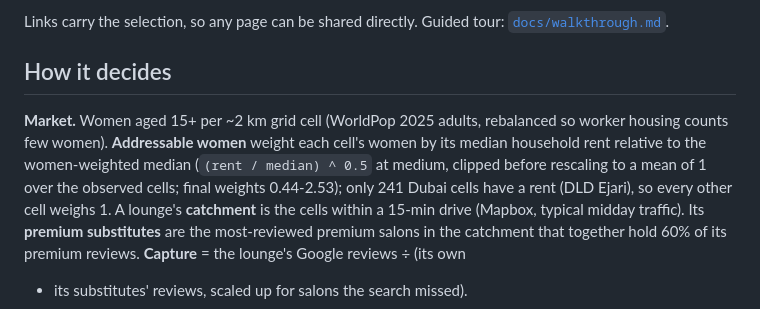
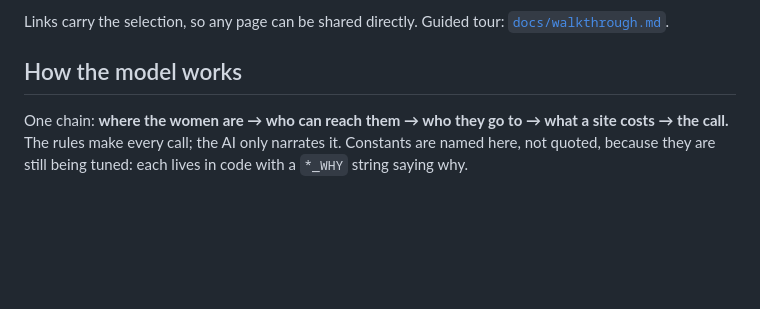
Before and after one commit to thenomadlad/2pz-ai-case-study, a Markdown page: README.md, the part around one of its changes. Rendered like a GitHub page; blank space fills up the shorter version.

```diff
--- a/README.md
+++ b/README.md
@@ -168,14 +168,9 @@ Four pages; the loop is **Overview → click a lounge or area → its page → b
 
 Links carry the selection, so any page can be shared directly. Guided tour: [`docs/walkthrough.md`](docs/walkthrough.md).
 
-## How it decides
+## How the model works
 
-**Market.** Women aged 15+ per ~2 km grid cell (WorldPop 2025 adults, rebalanced so worker housing
-counts few women). **Addressable women** weight each cell's women by its median household rent
-relative to the women-weighted median (`(rent / median) ^ 0.5` at medium, clipped before
-rescaling to a mean of 1 over the observed cells; final weights 0.44-2.53); only
-241 Dubai cells have a rent (DLD Ejari), so every other cell weighs 1. A lounge's **catchment** is the cells within a 15-min drive (Mapbox, typical
-midday traffic). Its **premium substitutes** are the most-reviewed premium salons in the catchment
-that together hold 60% of its premium reviews. **Capture** = the lounge's Google reviews ÷ (its own
-+ its substitutes' reviews, scaled up for salons the search missed).
+One chain: **where the women are → who can reach them → who they go to → what a site costs → the
+call.** The rules make every call; the AI only narrates it. Constants are named here, not quoted,
+because they are still being tuned: each lives in code with a `*_WHY` string saying why.
 
```
Also changed, not shown: other parts of README.md (+117 -50 lines).
